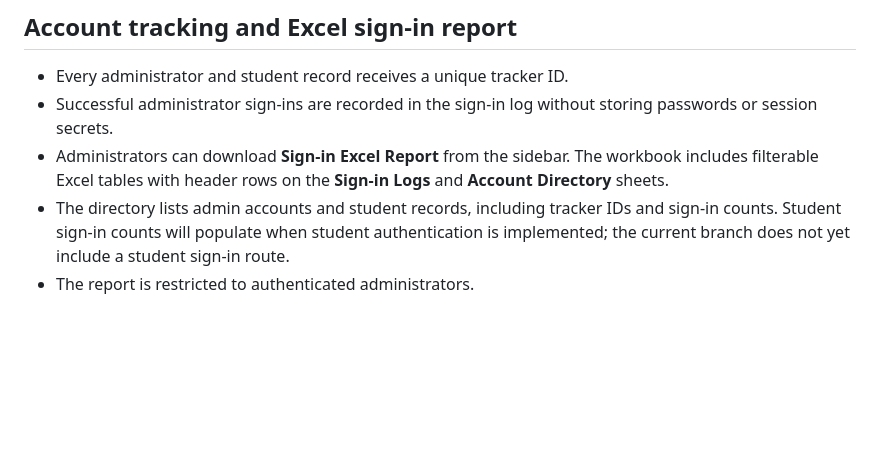
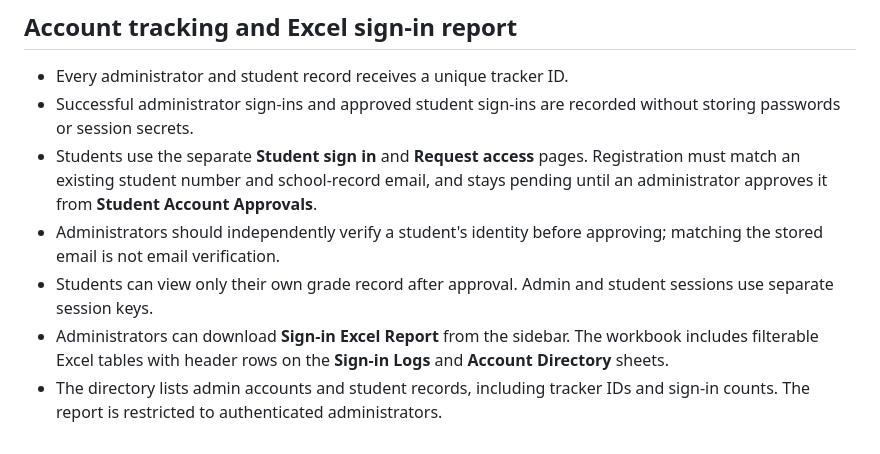
Before and after one commit to coderens/student-grade-analyzer, a Markdown page: README.md, the part around the change. Rendered like a GitHub page; blank space fills up the shorter version.

Commit message:
Document student approval and sign-in tracking

```diff
--- a/README.md
+++ b/README.md
@@ -121,7 +121,9 @@ The database schema is applied by `flask --app app init-db` and the configured R
 
 ## Account tracking and Excel sign-in report
 - Every administrator and student record receives a unique tracker ID.
-- Successful administrator sign-ins are recorded in the sign-in log without storing passwords or session secrets.
+- Successful administrator sign-ins and approved student sign-ins are recorded without storing passwords or session secrets.
+- Students use the separate **Student sign in** and **Request access** pages. Registration must match an existing student number and school-record email, and stays pending until an administrator approves it from **Student Account Approvals**.
+- Administrators should independently verify a student's identity before approving; matching the stored email is not email verification.
+- Students can view only their own grade record after approval. Admin and student sessions use separate session keys.
 - Administrators can download **Sign-in Excel Report** from the sidebar. The workbook includes filterable Excel tables with header rows on the **Sign-in Logs** and **Account Directory** sheets.
-- The directory lists admin accounts and student records, including tracker IDs and sign-in counts. Student sign-in counts will populate when student authentication is implemented; the current branch does not yet include a student sign-in route.
-- The report is restricted to authenticated administrators.
+- The directory lists admin accounts and student records, including tracker IDs and sign-in counts. The report is restricted to authenticated administrators.
```
